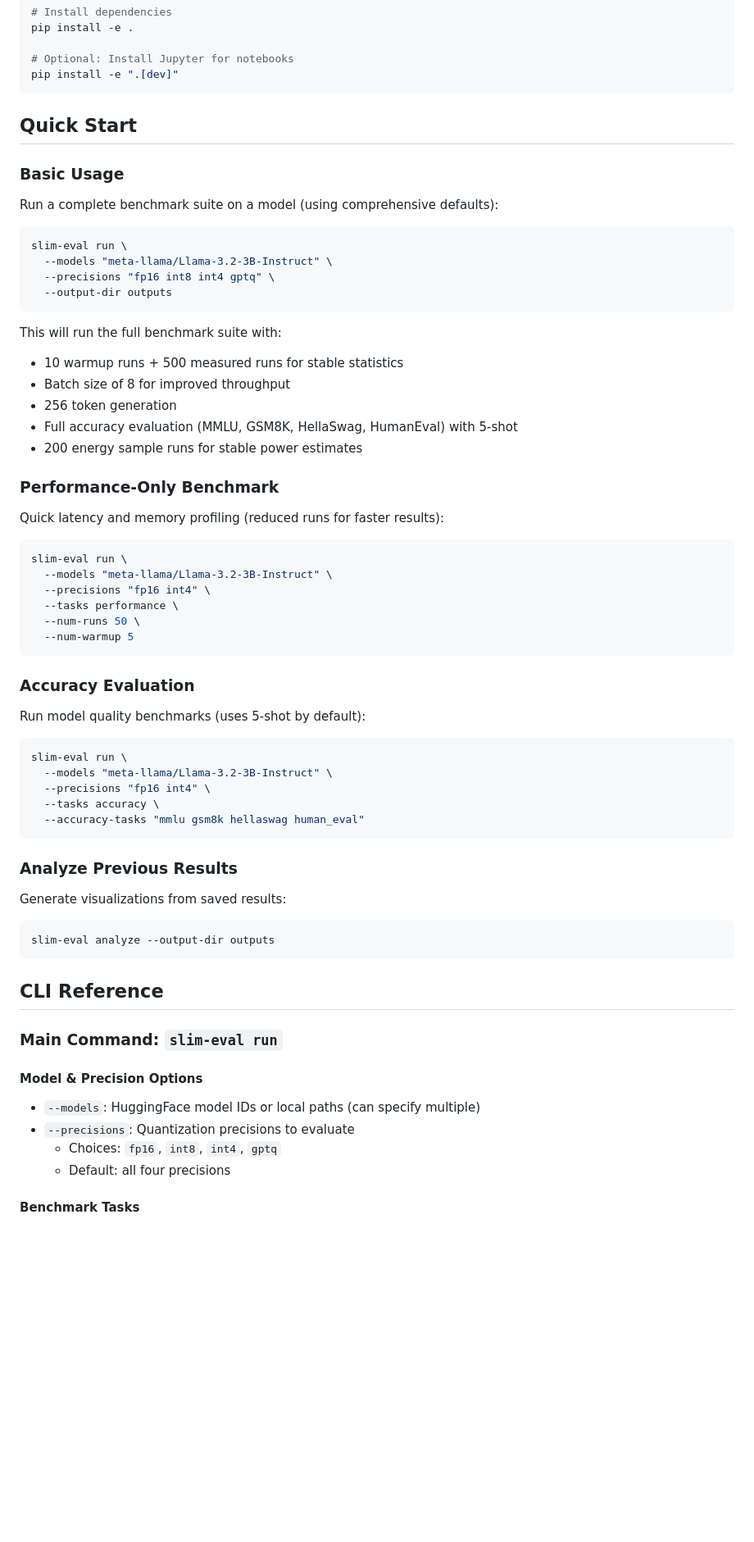
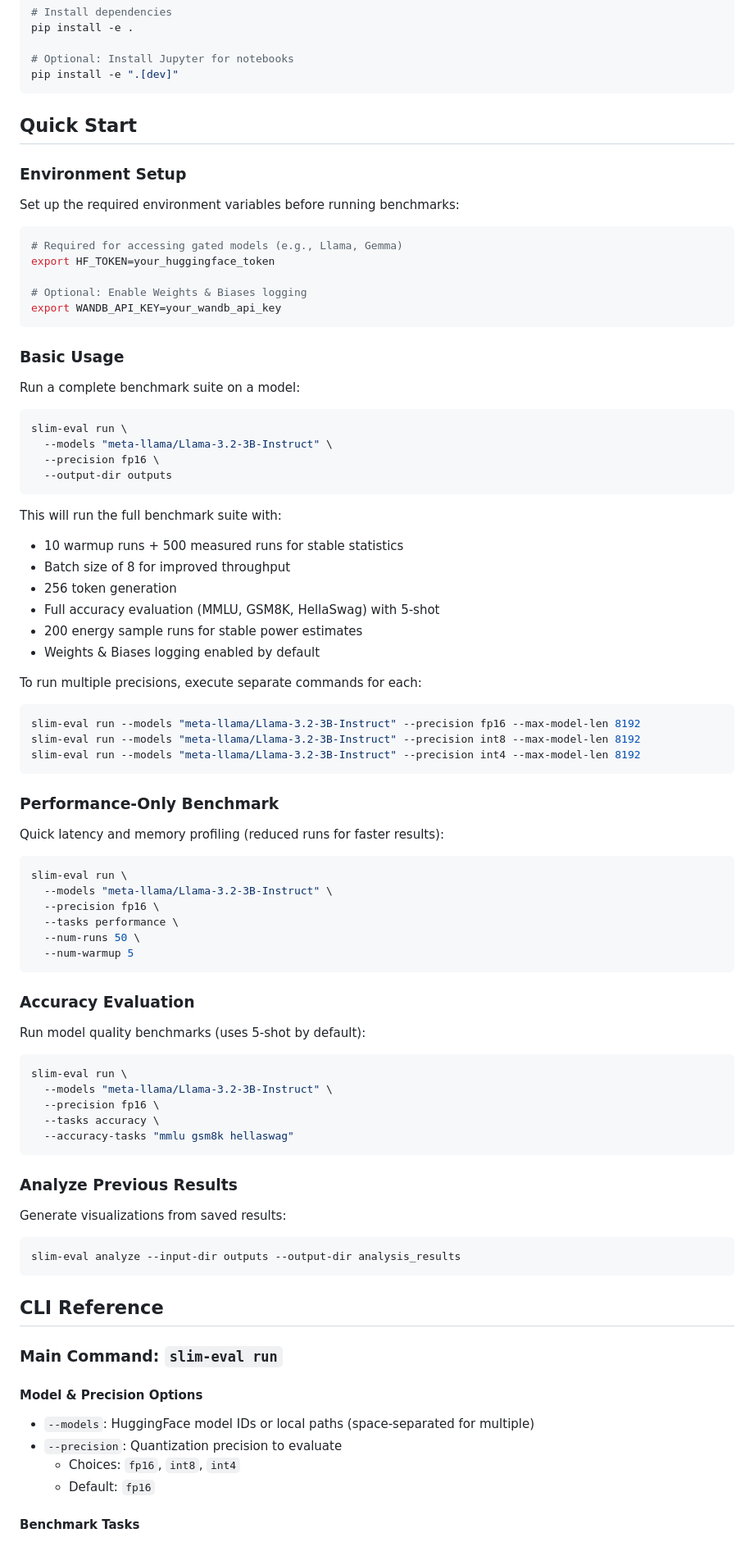
Before and after one commit to vishruthdevan/SLiM-Eval, a Markdown page: README.md, the part around one of its changes. Shown at 82% size. Drawn GitHub-style; blank space fills up the shorter version.

Commit message:
Refactor README for clarity and update usage instructions for precision options

````diff
--- a/README.md
+++ b/README.md
@@ -46,14 +45,26 @@ pip install -e ".[dev]"
 
 ## Quick Start
 
+### Environment Setup
+
+Set up the required environment variables before running benchmarks:
+
+```bash
+# Required for accessing gated models (e.g., Llama, Gemma)
+export HF_TOKEN=your_huggingface_token
+
+# Optional: Enable Weights & Biases logging
+export WANDB_API_KEY=your_wandb_api_key
+```
+
 ### Basic Usage
 
-Run a complete benchmark suite on a model (using comprehensive defaults):
+Run a complete benchmark suite on a model:
 
 ```bash
 slim-eval run \
   --models "meta-llama/Llama-3.2-3B-Instruct" \
-  --precisions "fp16 int8 int4 gptq" \
+  --precision fp16 \
   --output-dir outputs
 ```
 
@@ -62,8 +73,17 @@ This will run the full benchmark suite with:
 - 10 warmup runs + 500 measured runs for stable statistics
 - Batch size of 8 for improved throughput
 - 256 token generation
-- Full accuracy evaluation (MMLU, GSM8K, HellaSwag, HumanEval) with 5-shot
+- Full accuracy evaluation (MMLU, GSM8K, HellaSwag) with 5-shot
 - 200 energy sample runs for stable power estimates
+- Weights & Biases logging enabled by default
+
+To run multiple precisions, execute separate commands for each:
+
+```bash
+slim-eval run --models "meta-llama/Llama-3.2-3B-Instruct" --precision fp16 --max-model-len 8192
+slim-eval run --models "meta-llama/Llama-3.2-3B-Instruct" --precision int8 --max-model-len 8192
+slim-eval run --models "meta-llama/Llama-3.2-3B-Instruct" --precision int4 --max-model-len 8192
+```
 
 ### Performance-Only Benchmark
 
@@ -72,7 +92,7 @@ Quick latency and memory profiling (reduced runs for faster results):
 ```bash
 slim-eval run \
   --models "meta-llama/Llama-3.2-3B-Instruct" \
-  --precisions "fp16 int4" \
+  --precision fp16 \
   --tasks performance \
   --num-runs 50 \
   --num-warmup 5
@@ -85,9 +105,9 @@ Run model quality benchmarks (uses 5-shot by default):
 ```bash
 slim-eval run \
   --models "meta-llama/Llama-3.2-3B-Instruct" \
-  --precisions "fp16 int4" \
+  --precision fp16 \
   --tasks accuracy \
-  --accuracy-tasks "mmlu gsm8k hellaswag human_eval"
+  --accuracy-tasks "mmlu gsm8k hellaswag"
 ```
 
 ### Analyze Previous Results
@@ -95,7 +115,7 @@ slim-eval run \
 Generate visualizations from saved results:
 
 ```bash
-slim-eval analyze --output-dir outputs
+slim-eval analyze --input-dir outputs --output-dir analysis_results
 ```
 
 ## CLI Reference
@@ -104,10 +124,10 @@ slim-eval analyze --output-dir outputs
 
 #### Model & Precision Options
 
-- `--models`: HuggingFace model IDs or local paths (can specify multiple)
-- `--precisions`: Quantization precisions to evaluate
-  - Choices: `fp16`, `int8`, `int4`, `gptq`
-  - Default: all four precisions
+- `--models`: HuggingFace model IDs or local paths (space-separated for multiple)
+- `--precision`: Quantization precision to evaluate
+  - Choices: `fp16`, `int8`, `int4`
+  - Default: `fp16`
 
 #### Benchmark Tasks
 
````
Also changed, not shown: other parts of README.md (+99 -21 lines).
